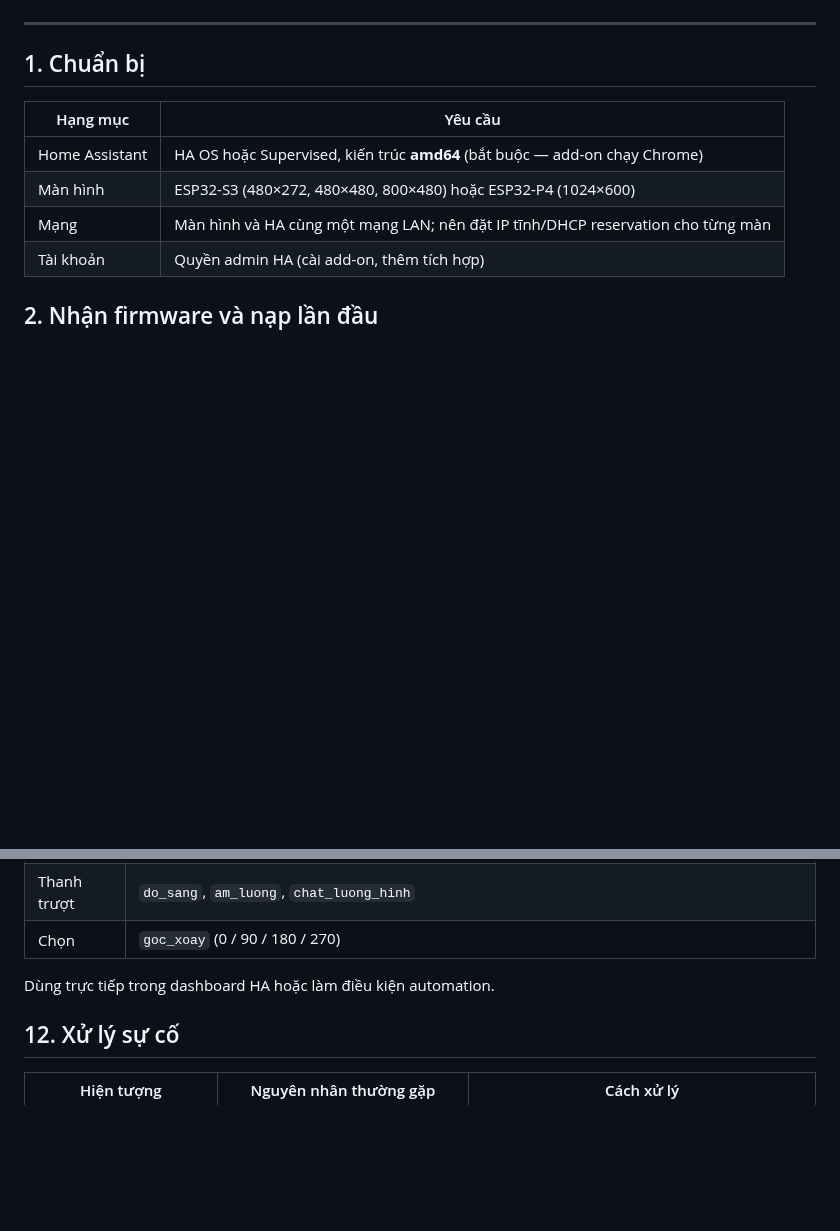
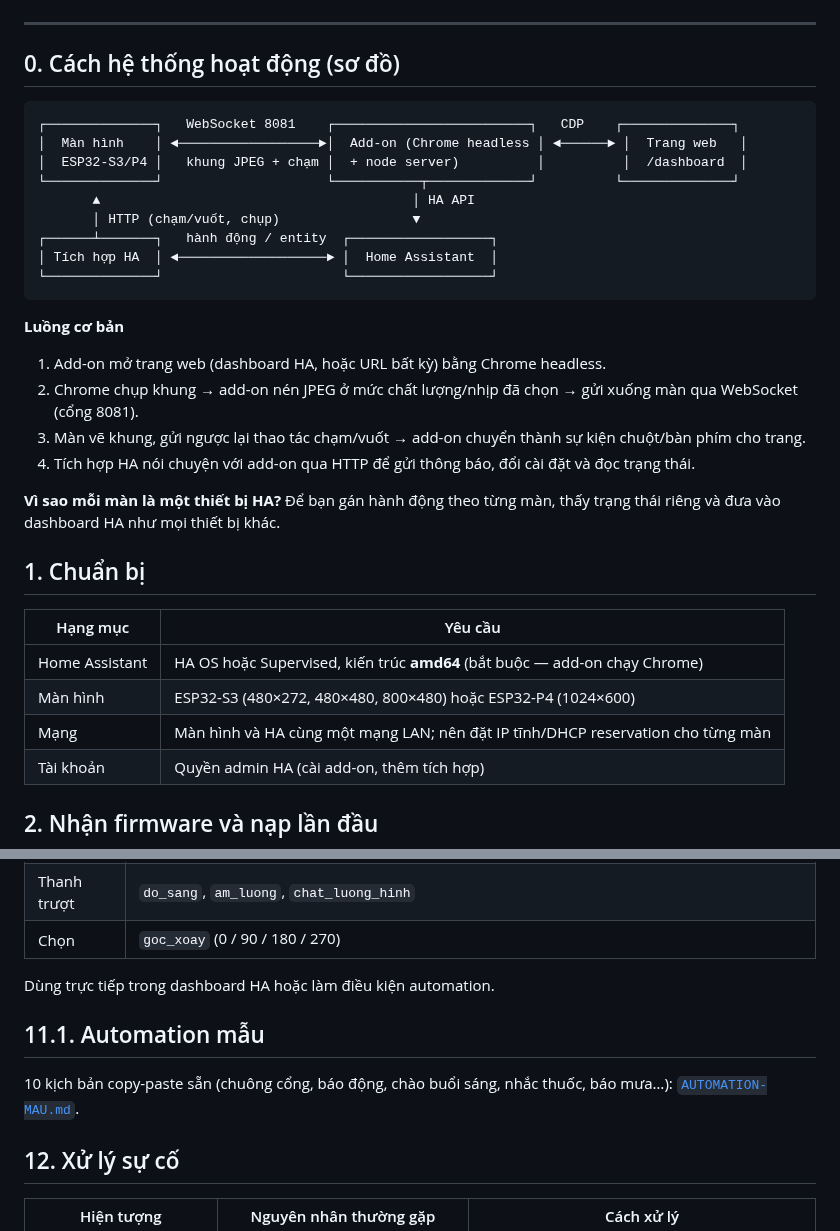
Before and after one commit to minhquanghp86/DarboardOS-Server, a Markdown page: HUONG-DAN-SU-DUNG.md, 2 parts joined by grey strips. Rendered like a GitHub page; blank space fills up the shorter version.

Commit message:
Them AUTOMATION-MAU.md (10 kich ban) + so do luong du lieu trong huong dan

````diff
--- a/HUONG-DAN-SU-DUNG.md
+++ b/HUONG-DAN-SU-DUNG.md
@@ -13,6 +13,29 @@ automation. Đọc tuần tự nếu bạn mới bắt đầu; phần cuối là
 ![Màn hình chính](images/menu.png)
 
 ---
+
+## 0. Cách hệ thống hoạt động (sơ đồ)
+
+```
+┌──────────────┐   WebSocket 8081    ┌─────────────────────────┐   CDP    ┌──────────────┐
+│  Màn hình    │ ◄──────────────────►│  Add-on (Chrome headless │ ◄──────► │  Trang web   │
+│  ESP32-S3/P4 │   khung JPEG + chạm │  + node server)          │          │  /dashboard  │
+└──────────────┘                     └───────────┬─────────────┘          └──────────────┘
+       ▲                                        │ HA API
+       │ HTTP (chạm/vuốt, chụp)                 ▼
+┌──────┴───────┐   hành động / entity  ┌──────────────────┐
+│ Tích hợp HA  │ ◄───────────────────► │  Home Assistant  │
+└──────────────┘                       └──────────────────┘
+```
+
+**Luồng cơ bản**
+1. Add-on mở trang web (dashboard HA, hoặc URL bất kỳ) bằng Chrome headless.
+2. Chrome chụp khung → add-on nén JPEG ở mức chất lượng/nhịp đã chọn → gửi xuống màn qua WebSocket (cổng 8081).
+3. Màn vẽ khung, gửi ngược lại thao tác chạm/vuốt → add-on chuyển thành sự kiện chuột/bàn phím cho trang.
+4. Tích hợp HA nói chuyện với add-on qua HTTP để gửi thông báo, đổi cài đặt và đọc trạng thái.
+
+**Vì sao mỗi màn là một thiết bị HA?** Để bạn gán hành động theo từng màn, thấy trạng thái riêng và đưa vào dashboard
+HA như mọi thiết bị khác.
 
 ## 1. Chuẩn bị
 
@@ -217,6 +240,11 @@ Ví dụ thường dùng:
 
 Dùng trực tiếp trong dashboard HA hoặc làm điều kiện automation.
 
+## 11.1. Automation mẫu
+
+10 kịch bản copy-paste sẵn (chuông cổng, báo động, chào buổi sáng, nhắc thuốc, báo mưa…):
+[`AUTOMATION-MAU.md`](AUTOMATION-MAU.md).
+
 ## 12. Xử lý sự cố
 
 | Hiện tượng | Nguyên nhân thường gặp | Cách xử lý |
````
Also changed, not shown: AUTOMATION-MAU.md (added, +198 -0 lines).
